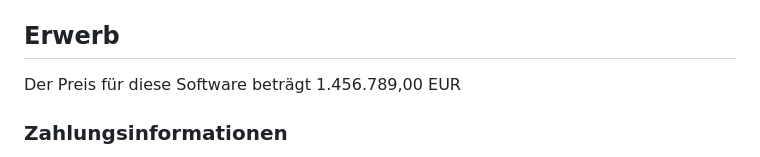
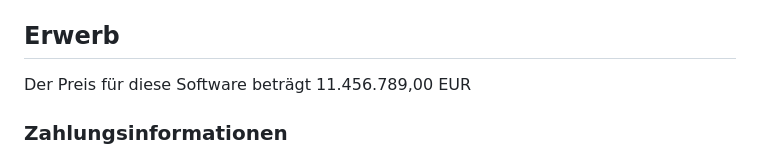
Before and after one commit to naphets86/sbntgg, a Markdown page: README.md, the part around the change. Drawn GitHub-style.

Commit message:
Aktualisiere Preis in README.md

```diff
--- a/README.md
+++ b/README.md
@@ -374,7 +374,7 @@ Die Konfiguration in `pyproject.toml` setzt `tests` als Testverzeichnis, `.` und
 
 ## Erwerb
 
-Der Preis für diese Software beträgt 1.456.789,00 EUR
+Der Preis für diese Software beträgt 11.456.789,00 EUR
 
 ### Zahlungsinformationen
 
```
